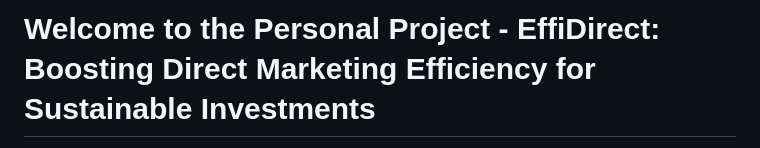
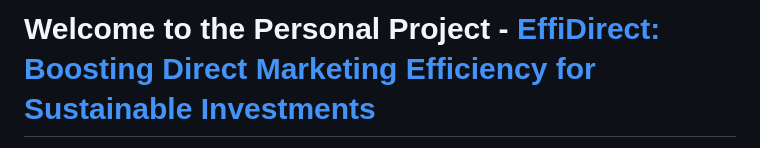
Before and after one commit to ayumu0622/EffiDirect, a Markdown page: README.md, the part around the change printed below. Drawn GitHub-style.

```diff
--- a/README.md
+++ b/README.md
@@ -1,2 +1,2 @@
-# Welcome to the Personal Project - EffiDirect: Boosting Direct Marketing Efficiency for Sustainable Investments
+# Welcome to the Personal Project - [EffiDirect: Boosting Direct Marketing Efficiency for Sustainable Investments](https://ayumu0622.github.io/EffiDirect_Boosting_Direct_Marketing_Efficiency_for_Sustainable_Investments/)
 
```
Also changed, not shown: other parts of README.md (+1 -1 lines).
